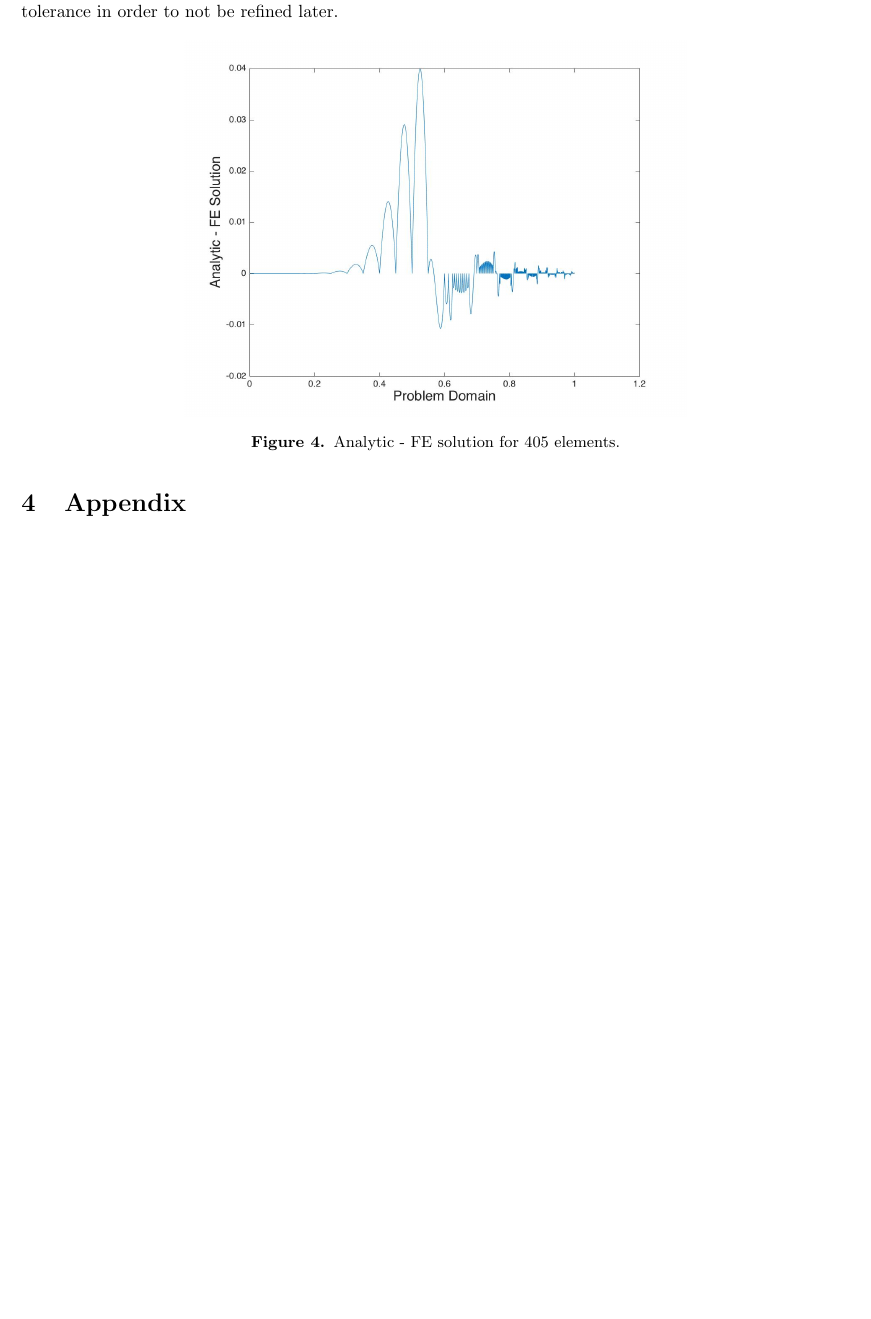
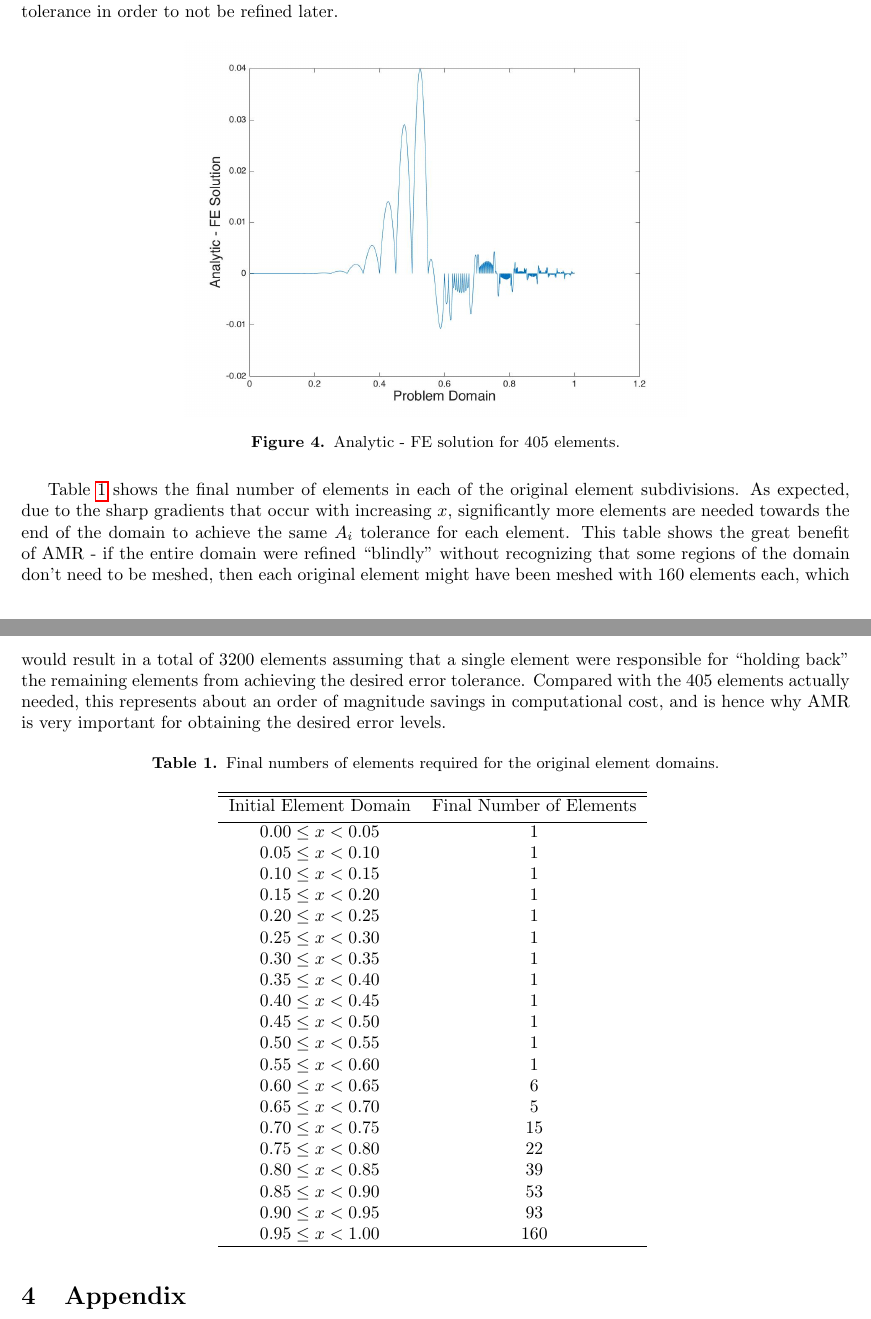
Before and after one commit to aprilnovak/ME280a, a LaTeX problem sheet (HW4/Novak_April_HW4.tex): part of page 6 of 6 before the commit and two parts of pages 6 and 7 of 7 after it, the two joined at a grey line, cut so that both start at the same text, the shorter picture padded with empty space. Compiled offline with pdfLaTeX.

Commit message:
Added number of elements per initial range.

```diff
--- a/HW4/Novak_April_HW4.tex
+++ b/HW4/Novak_April_HW4.tex
@@ -386,6 +386,40 @@ Because the difference between the FE and analytic solutions are relatively diff
   \label{fig:FinalSolutionDiff}
 \end{figure}
 
+Table \ref{table:orders} shows the final number of elements in each of the original element subdivisions. As expected, due to the sharp gradients that occur with increasing \(x\), significantly more elements are needed towards the end of the domain to achieve the same \(A_i\) tolerance for each element. This table shows the great benefit of AMR - if the entire domain were refined ``blindly'' without recognizing that some regions of the domain don't need to be meshed, then each original element might have been meshed with 160 elements each, which would result in a total of 3200 elements assuming that a single element were responsible for ``holding back'' the remaining elements from achieving the desired error tolerance. Compared with the 405 elements actually needed, this represents about an order of magnitude savings in computational cost, and is hence why AMR is very important for obtaining the desired error levels.
+
+\begin{table}[H]
+\caption{Final numbers of elements required for the original element domains.}
+\centering
+\begin{tabular}{c c}
+\hline\hline
+Initial Element Domain & Final Number of Elements\\ [0.5ex]
+\hline
+\(0.00\leq x< 0.05\) & 1\\
+\(0.05\leq x< 0.10\) & 1\\
+\(0.10\leq x< 0.15\) & 1\\
+\(0.15\leq x< 0.20\) & 1\\
+\(0.20\leq x< 0.25\) & 1\\
+\(0.25\leq x< 0.30\) & 1\\
+\(0.30\leq x< 0.35\) & 1\\
+\(0.35\leq x< 0.40\) & 1\\
+\(0.40\leq x< 0.45\) & 1\\
+\(0.45\leq x< 0.50\) & 1\\
+\(0.50\leq x< 0.55\) & 1\\
+\(0.55\leq x< 0.60\) & 1\\
+\(0.60\leq x< 0.65\) & 6\\
+\(0.65\leq x< 0.70\) & 5\\
+\(0.70\leq x< 0.75\) & 15\\
+\(0.75\leq x< 0.80\) & 22\\
+\(0.80\leq x< 0.85\) & 39\\
+\(0.85\leq x< 0.90\) & 53\\
+\(0.90\leq x< 0.95\) & 93\\
+\(0.95\leq x< 1.00\) & 160\\
+\hline
+\end{tabular}
+\label{table:orders}
+\end{table}
+
 
 
 \section{Appendix}
```
Also changed, not shown: 1 other file.
